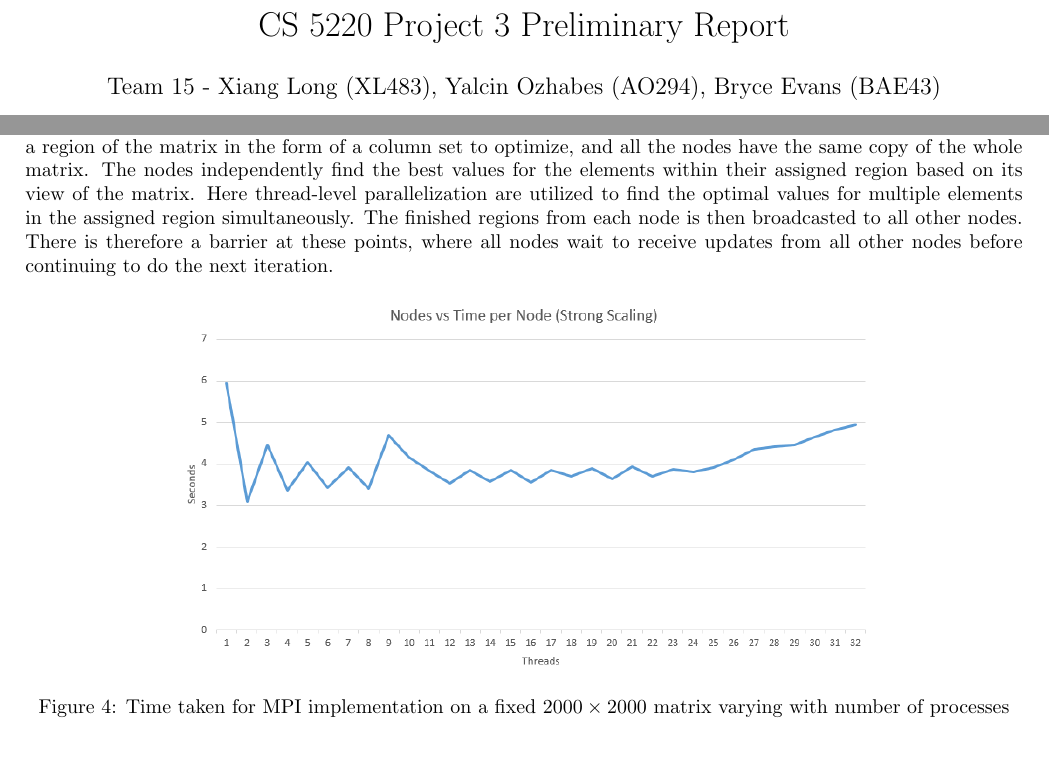
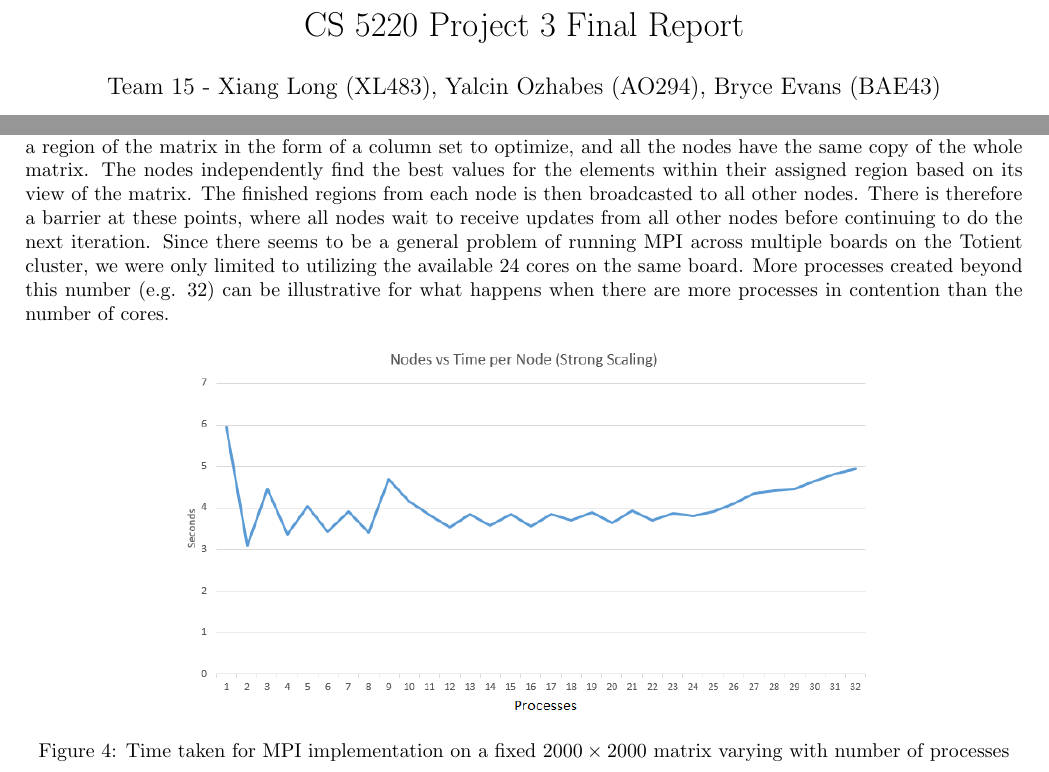
Before and after one commit to cornell-cs5220-f15/path, a LaTeX document (writeup/FinalReport.tex): two parts of pages 1 and 3 of 4, joined at a grey line, cut so that both start at the same text. Compiled offline with pdfLaTeX.

Commit message:
Finished final report. It is at writeup/FinalReport.pdf

```diff
--- a/writeup/FinalReport.tex
+++ b/writeup/FinalReport.tex
@@ -12,7 +12,7 @@
 \usepackage{epstopdf}
 
 \begin{document}
-\title{CS 5220 Project 3 Preliminary Report}
+\title{CS 5220 Project 3 Final Report}
 \author{Team 15 - Xiang Long (XL483), Yalcin Ozhabes (AO294), Bryce Evans (BAE43)}
 
 \maketitle
@@ -83,7 +83,7 @@ This blocking strategy worked well and we got up to 12x speed up.
 \end{figure}
 
 \section{MPI Implementation}
-For our MPI implementation, we divide the workload for multiple compute nodes as follows. Each node is assigned a region of the matrix in the form of a column set to optimize, and all the nodes have the same copy of the whole matrix. The nodes independently find the best values for the elements within their assigned region based on its view of the matrix. Here thread-level parallelization are utilized to find the optimal values for multiple elements in the assigned region simultaneously. The finished regions from each node is then broadcasted to all other nodes. There is therefore a barrier at these points, where all nodes wait to receive updates from all other nodes before continuing to do the next iteration.
+For our MPI implementation, we divide the workload for multiple compute nodes as follows. Each node is assigned a region of the matrix in the form of a column set to optimize, and all the nodes have the same copy of the whole matrix. The nodes independently find the best values for the elements within their assigned region based on its view of the matrix. The finished regions from each node is then broadcasted to all other nodes. There is therefore a barrier at these points, where all nodes wait to receive updates from all other nodes before continuing to do the next iteration. Since there seems to be a general problem of running MPI across multiple boards on the Totient cluster, we were only limited to utilizing the available 24 cores on the same board. More processes created beyond this number (e.g. 32) can be illustrative for what happens when there are more processes in contention than the number of cores.
 
  \begin{figure}[h]
   \centering
```
Also changed, not shown: writeup/FinalReport.pdf, writeup/mpi-strong.png, writeup/mpi-weak.png.
